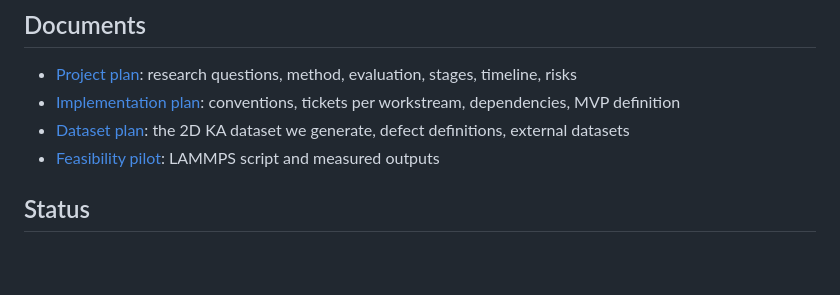
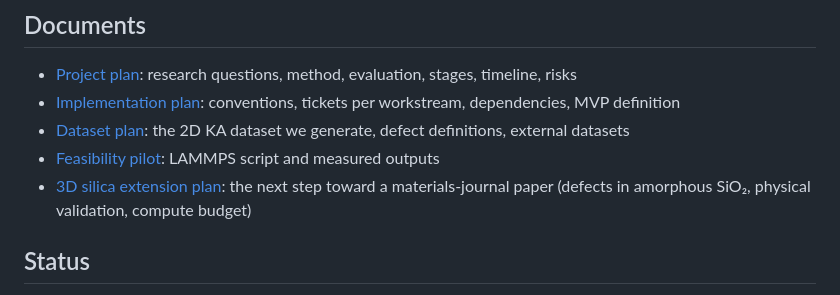
Before and after one commit to chilalaabubakar/IDL-PROJECT, a Markdown page: README.md, the part around the change. GitHub-like rendering; blank space fills up the shorter version.

```diff
--- a/README.md
+++ b/README.md
@@ -13,6 +13,7 @@ whether its surroundings look like naturally formed ones. The work builds on DM2
 - [Implementation plan](docs/IMPLEMENTATION_PLAN.md): conventions, tickets per workstream, dependencies, MVP definition
 - [Dataset plan](docs/DATASET.md): the 2D KA dataset we generate, defect definitions, external datasets
 - [Feasibility pilot](docs/pilot/): LAMMPS script and measured outputs
+- [3D silica extension plan](docs/SILICA_3D_PLAN.md): the next step toward a materials-journal paper (defects in amorphous SiO₂, physical validation, compute budget)
 
 ## Status
 
```
Also changed, not shown: docs/SILICA_3D_PLAN.md (added, +292 -0 lines).
